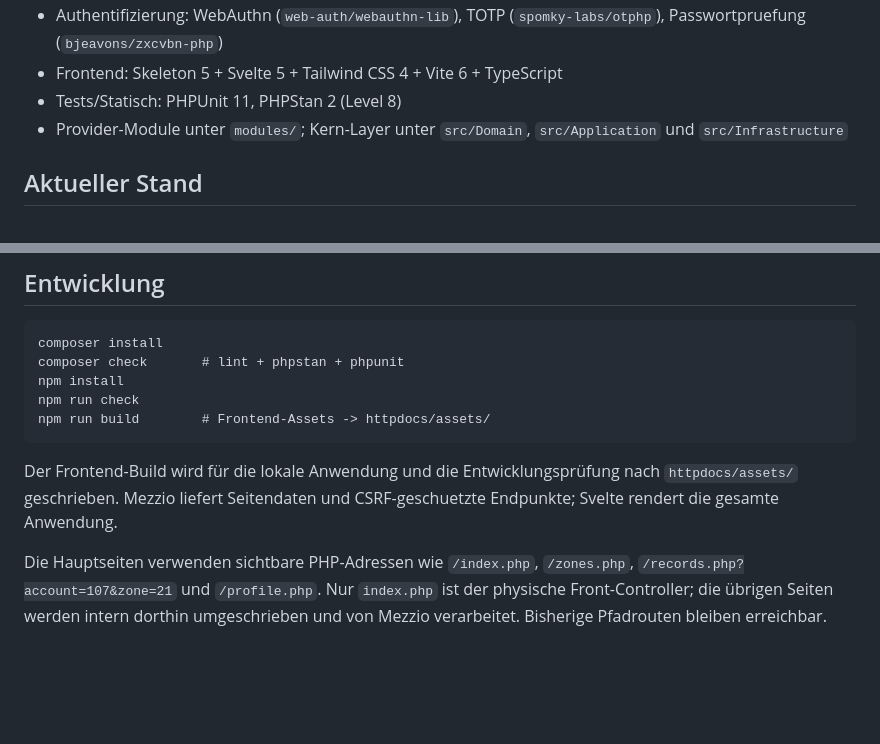
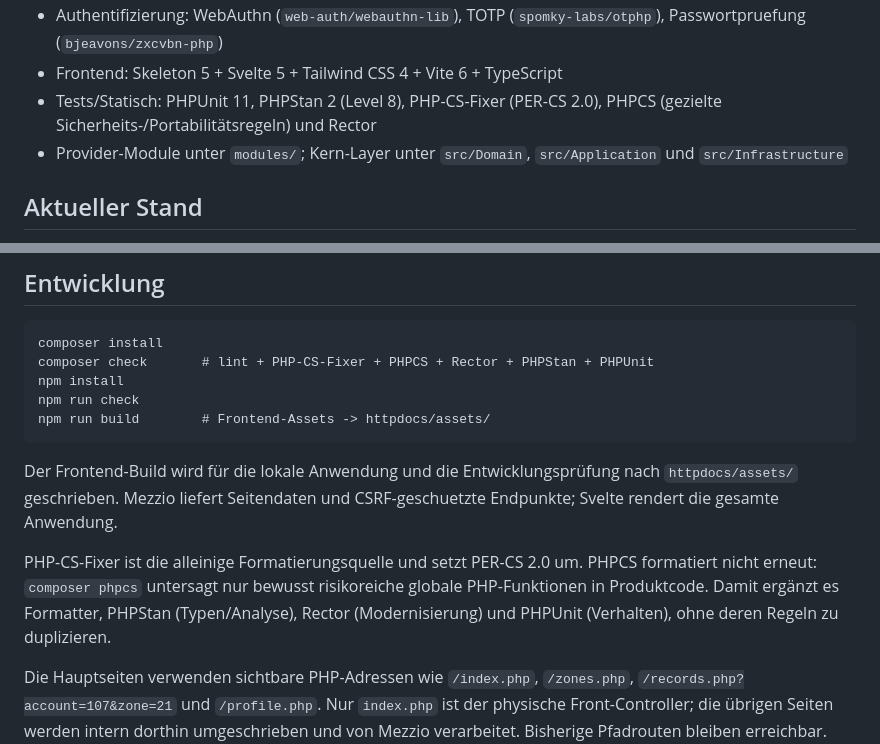
Before and after one commit to DiamantTh/TowerDNS, a Markdown page: README.md, 2 parts joined by grey strips. GitHub-like rendering; blank space fills up the shorter version.

Commit message:
Document PHP_CodeSniffer QA checks

````diff
--- a/README.md
+++ b/README.md
@@ -50,7 +50,7 @@ Rechtepruefungen sind zentral im Core und nicht nur in der UI.
 - CLI/Mailer/Konfig: Symfony Console, Symfony Mailer, `devium/toml`
 - Authentifizierung: WebAuthn (`web-auth/webauthn-lib`), TOTP (`spomky-labs/otphp`), Passwortpruefung (`bjeavons/zxcvbn-php`)
 - Frontend: Skeleton 5 + Svelte 5 + Tailwind CSS 4 + Vite 6 + TypeScript
-- Tests/Statisch: PHPUnit 11, PHPStan 2 (Level 8)
+- Tests/Statisch: PHPUnit 11, PHPStan 2 (Level 8), PHP-CS-Fixer (PER-CS 2.0), PHPCS (gezielte Sicherheits-/Portabilitätsregeln) und Rector
 - Provider-Module unter `modules/`; Kern-Layer unter `src/Domain`, `src/Application` und `src/Infrastructure`
 
 ## Aktueller Stand
@@ -66,7 +66,7 @@ Rechtepruefungen sind zentral im Core und nicht nur in der UI.
 
 ```
 composer install
-composer check       # lint + phpstan + phpunit
+composer check       # lint + PHP-CS-Fixer + PHPCS + Rector + PHPStan + PHPUnit
 npm install
 npm run check
 npm run build        # Frontend-Assets -> httpdocs/assets/
@@ -75,6 +75,12 @@ npm run build        # Frontend-Assets -> httpdocs/assets/
 Der Frontend-Build wird für die lokale Anwendung und die Entwicklungsprüfung
 nach `httpdocs/assets/` geschrieben. Mezzio liefert Seitendaten und
 CSRF-geschuetzte Endpunkte; Svelte rendert die gesamte Anwendung.
+
+PHP-CS-Fixer ist die alleinige Formatierungsquelle und setzt PER-CS 2.0 um.
+PHPCS formatiert nicht erneut: `composer phpcs` untersagt nur bewusst
+risikoreiche globale PHP-Funktionen in Produktcode. Damit
+ergänzt es Formatter, PHPStan (Typen/Analyse), Rector (Modernisierung) und
+PHPUnit (Verhalten), ohne deren Regeln zu duplizieren.
 
 Die Hauptseiten verwenden sichtbare PHP-Adressen wie `/index.php`, `/zones.php`,
 `/records.php?account=107&zone=21` und `/profile.php`. Nur `index.php` ist
````
